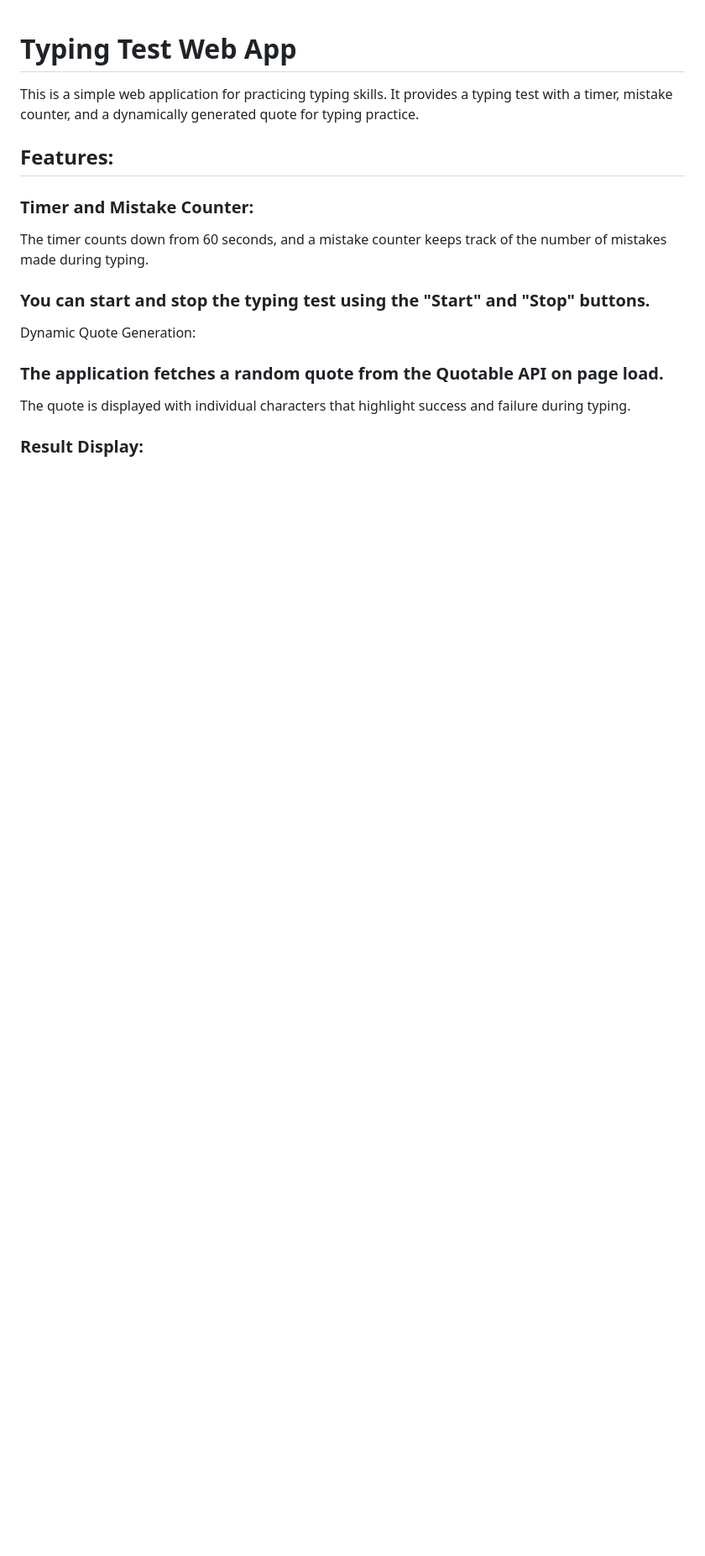
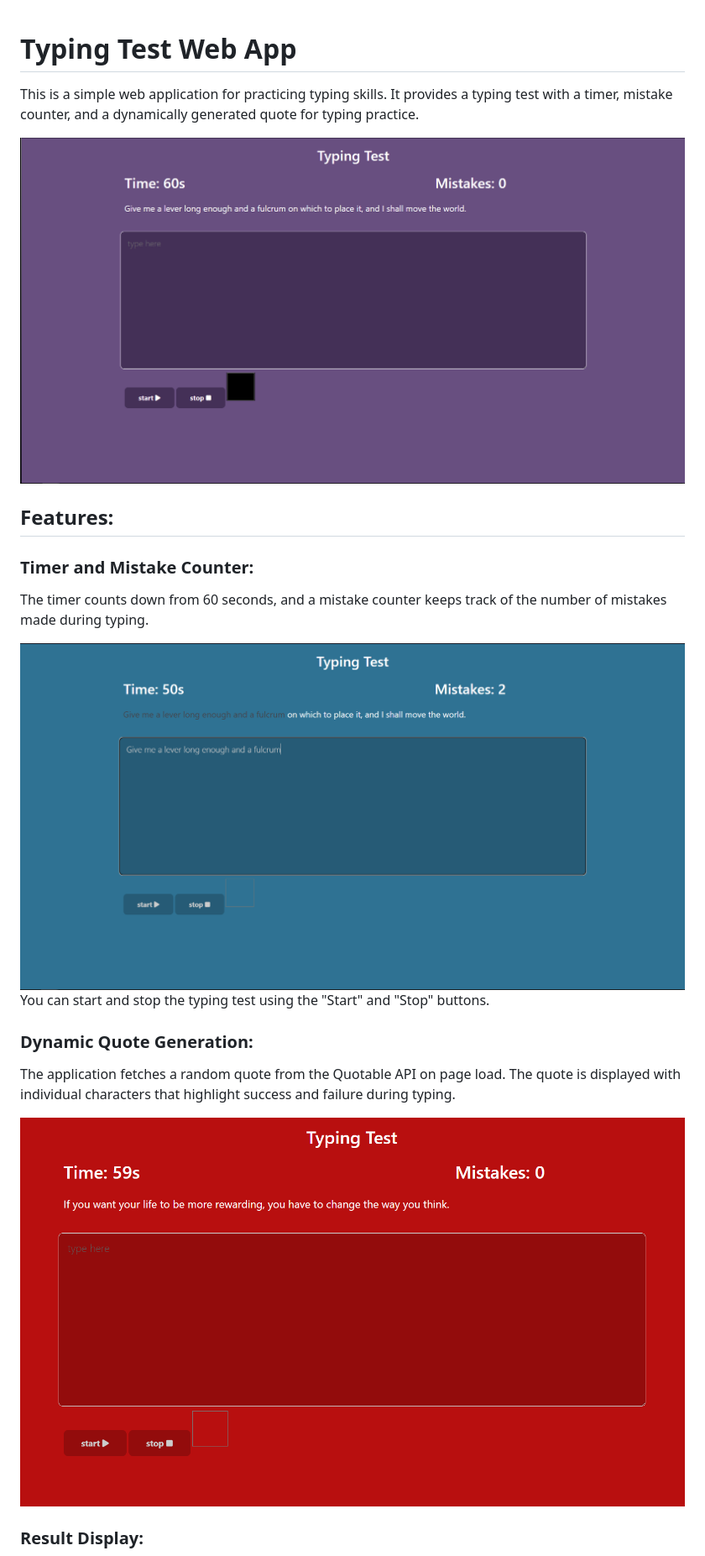
Before and after one commit to JoseAngelAlbaJerez/typing, a Markdown page: README.md, the part around one of its changes. Shown at 84% size. Drawn GitHub-style; pictures changed too: assets/img-readme/initial.png (added), assets/img-readme/quote.png (added), assets/img-readme/timer.png (added); blank space fills up the shorter version.

Commit message:
Images and badges added to the readme file

```diff
--- a/README.md
+++ b/README.md
@@ -1,16 +1,20 @@
 # Typing Test Web App
 This is a simple web application for practicing typing skills. It provides a typing test with a timer, mistake counter, and a dynamically generated quote for typing practice.
 
+![Typing Test Web App](/assets/img-readme/initial.png)
 ## Features:
 ### Timer and Mistake Counter:
 
 The timer counts down from 60 seconds, and a mistake counter keeps track of the number of mistakes made during typing.
 
+![Timer and Mistake Counter](/assets/img-readme/timer.png)
+ You can start and stop the typing test using the "Start" and "Stop" buttons.
 
-### You can start and stop the typing test using the "Start" and "Stop" buttons.
-Dynamic Quote Generation:
+### Dynamic Quote Generation:
 
-### The application fetches a random quote from the Quotable API on page load.
+ The application fetches a random quote from the Quotable API on page load.
 The quote is displayed with individual characters that highlight success and failure during typing.
 
+![Dynamic Quote Generation](/assets/img-readme/quote.png)
+
 ### Result Display:
```
Also changed, not shown: other parts of README.md (+11 -7 lines), assets/img-readme/color.png (added), assets/img-readme/result.png (added).
